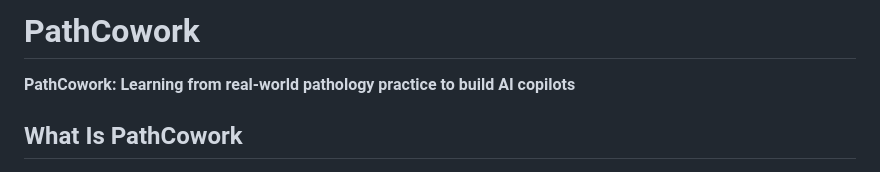
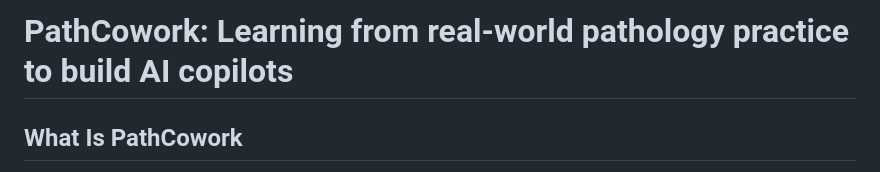
Before and after one commit to zhihuanglab/PathCowork, a Markdown page: README.md, the part around the change. GitHub-like rendering.

```diff
--- a/README.md
+++ b/README.md
@@ -1,6 +1,4 @@
-# PathCowork
-
-**PathCowork: Learning from real-world pathology practice to build AI copilots**
+# PathCowork: Learning from real-world pathology practice to build AI copilots
 
 ## What Is PathCowork
 
```
